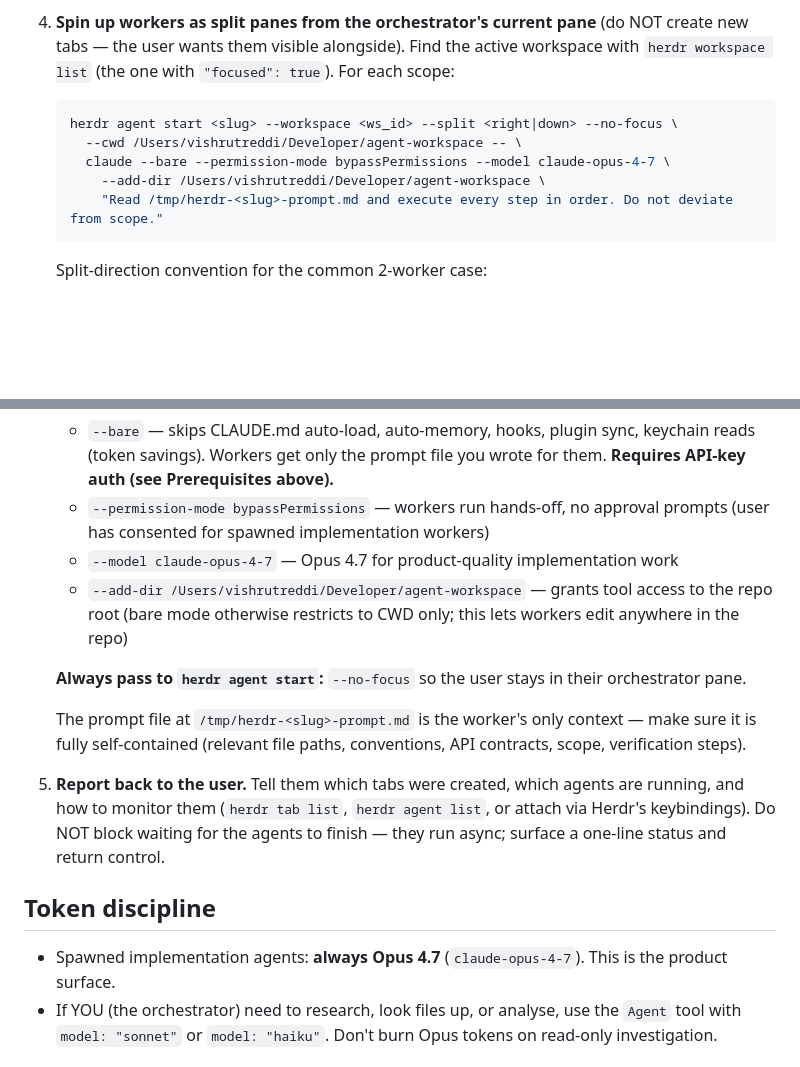
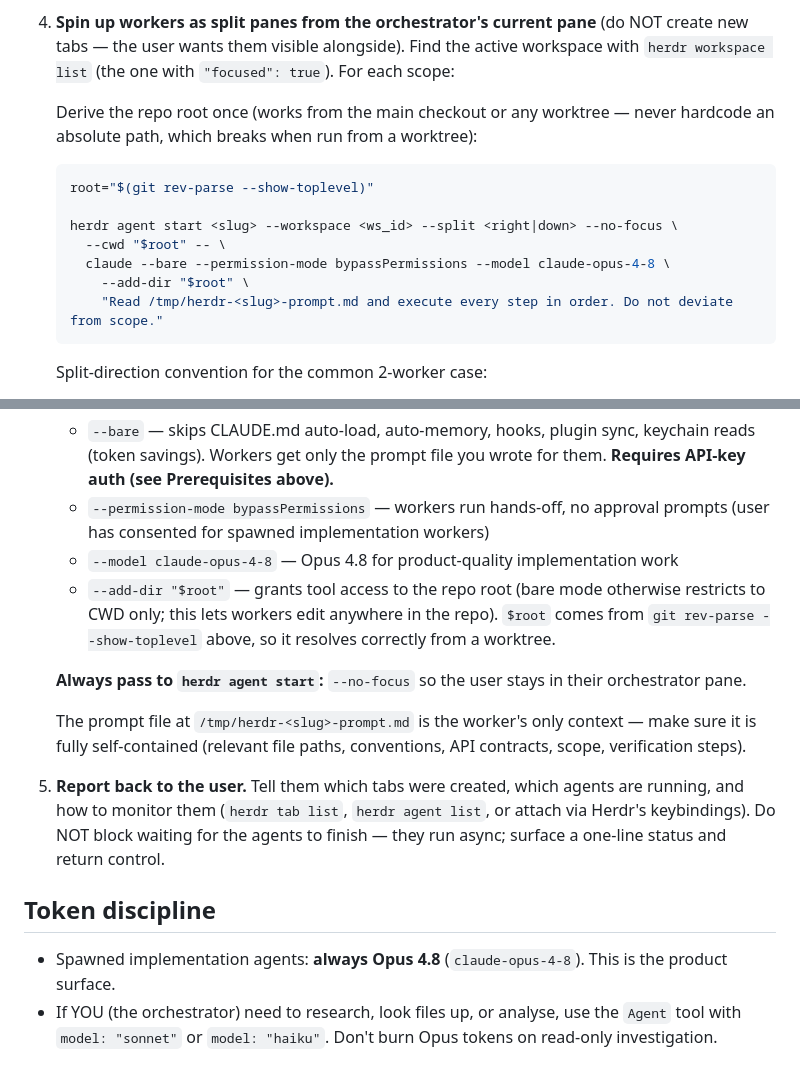
Before and after one commit to vreddi/agent-workspace, a Markdown page: .claude/commands/herdr-ship.md, 2 parts joined by grey strips. Rendered like a GitHub page; blank space fills up the shorter version.

Commit message:
chore(herdr-ship): derive repo root via git rev-parse; bump model to opus-4-8
The command hardcoded --cwd and --add-dir as /Users/vishrutreddi/Developer/agent-workspace,
which breaks when /herdr-ship runs from a git worktree. Derive the root once with
`root="$(git rev-parse --show-toplevel)"` and use "$root" for both flags.
Also bump the pinned worker model from claude-opus-4-7 to claude-opus-4-8.

Co-Authored-By: Claude Fable 5 <noreply@anthropic.com>

````diff
--- a/.claude/commands/herdr-ship.md
+++ b/.claude/commands/herdr-ship.md
@@ -44,11 +44,16 @@ If MISSING, stop and tell the user — give them the two options (export the env
 
 4. **Spin up workers as split panes from the orchestrator's current pane** (do NOT create new tabs — the user wants them visible alongside). Find the active workspace with `herdr workspace list` (the one with `"focused": true`). For each scope:
 
+   Derive the repo root once (works from the main checkout or any worktree —
+   never hardcode an absolute path, which breaks when run from a worktree):
+
    ```sh
+   root="$(git rev-parse --show-toplevel)"
+
    herdr agent start <slug> --workspace <ws_id> --split <right|down> --no-focus \
-     --cwd /Users/vishrutreddi/Developer/agent-workspace -- \
-     claude --bare --permission-mode bypassPermissions --model claude-opus-4-7 \
-       --add-dir /Users/vishrutreddi/Developer/agent-workspace \
+     --cwd "$root" -- \
+     claude --bare --permission-mode bypassPermissions --model claude-opus-4-8 \
+       --add-dir "$root" \
        "Read /tmp/herdr-<slug>-prompt.md and execute every step in order. Do not deviate from scope."
    ```
 
@@ -61,8 +66,8 @@ If MISSING, stop and tell the user — give them the two options (export the env
    **Always pass to `claude`:**
    - `--bare` — skips CLAUDE.md auto-load, auto-memory, hooks, plugin sync, keychain reads (token savings). Workers get only the prompt file you wrote for them. **Requires API-key auth (see Prerequisites above).**
    - `--permission-mode bypassPermissions` — workers run hands-off, no approval prompts (user has consented for spawned implementation workers)
-   - `--model claude-opus-4-7` — Opus 4.7 for product-quality implementation work
-   - `--add-dir /Users/vishrutreddi/Developer/agent-workspace` — grants tool access to the repo root (bare mode otherwise restricts to CWD only; this lets workers edit anywhere in the repo)
+   - `--model claude-opus-4-8` — Opus 4.8 for product-quality implementation work
+   - `--add-dir "$root"` — grants tool access to the repo root (bare mode otherwise restricts to CWD only; this lets workers edit anywhere in the repo). `$root` comes from `git rev-parse --show-toplevel` above, so it resolves correctly from a worktree.
 
    **Always pass to `herdr agent start`:** `--no-focus` so the user stays in their orchestrator pane.
 
@@ -72,7 +77,7 @@ If MISSING, stop and tell the user — give them the two options (export the env
 
 ## Token discipline
 
-- Spawned implementation agents: **always Opus 4.7** (`claude-opus-4-7`). This is the product surface.
+- Spawned implementation agents: **always Opus 4.8** (`claude-opus-4-8`). This is the product surface.
 - If YOU (the orchestrator) need to research, look files up, or analyse, use the `Agent` tool with `model: "sonnet"` or `model: "haiku"`. Don't burn Opus tokens on read-only investigation.
 
 ## Anti-patterns
````
